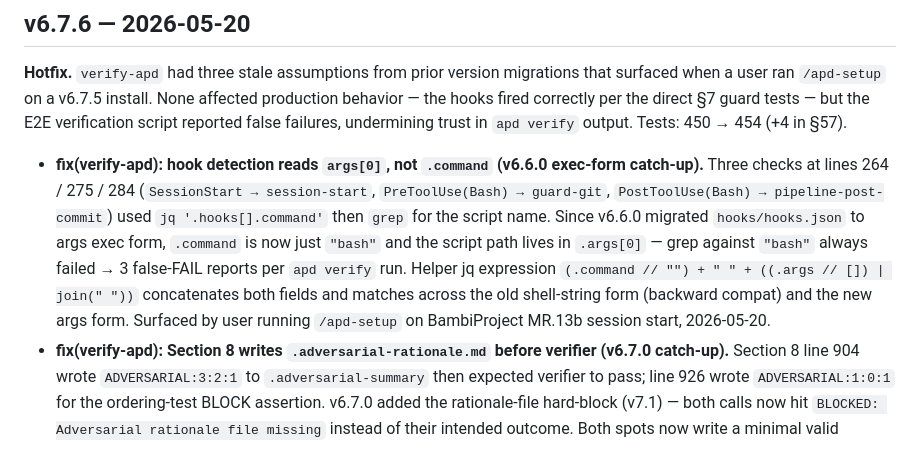
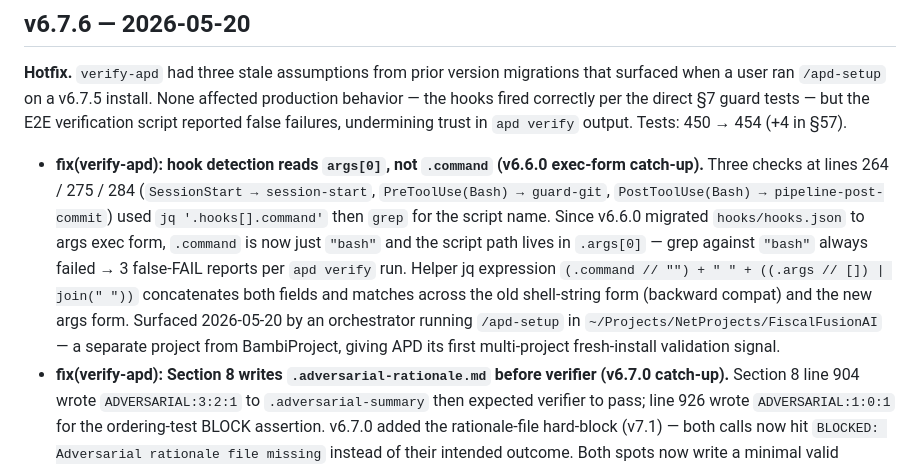
Before and after one commit to zstevovich/claude-apd, a Markdown page: CHANGELOG.md, the part around the change. GitHub-like rendering.

Commit message:
docs(changelog): correct v6.7.6 attribution — FiscalFusionAI, not BambiProject

```diff
--- a/CHANGELOG.md
+++ b/CHANGELOG.md
@@ -4,7 +4,7 @@
 
 **Hotfix.** `verify-apd` had three stale assumptions from prior version migrations that surfaced when a user ran `/apd-setup` on a v6.7.5 install. None affected production behavior — the hooks fired correctly per the direct §7 guard tests — but the E2E verification script reported false failures, undermining trust in `apd verify` output. Tests: 450 → 454 (+4 in §57).
 
-- **fix(verify-apd): hook detection reads `args[0]`, not `.command` (v6.6.0 exec-form catch-up).** Three checks at lines 264 / 275 / 284 (`SessionStart → session-start`, `PreToolUse(Bash) → guard-git`, `PostToolUse(Bash) → pipeline-post-commit`) used `jq '.hooks[].command'` then `grep` for the script name. Since v6.6.0 migrated `hooks/hooks.json` to args exec form, `.command` is now just `"bash"` and the script path lives in `.args[0]` — grep against `"bash"` always failed → 3 false-FAIL reports per `apd verify` run. Helper jq expression `(.command // "") + " " + ((.args // []) | join(" "))` concatenates both fields and matches across the old shell-string form (backward compat) and the new args form. Surfaced by user running `/apd-setup` on BambiProject MR.13b session start, 2026-05-20.
+- **fix(verify-apd): hook detection reads `args[0]`, not `.command` (v6.6.0 exec-form catch-up).** Three checks at lines 264 / 275 / 284 (`SessionStart → session-start`, `PreToolUse(Bash) → guard-git`, `PostToolUse(Bash) → pipeline-post-commit`) used `jq '.hooks[].command'` then `grep` for the script name. Since v6.6.0 migrated `hooks/hooks.json` to args exec form, `.command` is now just `"bash"` and the script path lives in `.args[0]` — grep against `"bash"` always failed → 3 false-FAIL reports per `apd verify` run. Helper jq expression `(.command // "") + " " + ((.args // []) | join(" "))` concatenates both fields and matches across the old shell-string form (backward compat) and the new args form. Surfaced 2026-05-20 by an orchestrator running `/apd-setup` in `~/Projects/NetProjects/FiscalFusionAI` — a separate project from BambiProject, giving APD its first multi-project fresh-install validation signal.
 - **fix(verify-apd): Section 8 writes `.adversarial-rationale.md` before verifier (v6.7.0 catch-up).** Section 8 line 904 wrote `ADVERSARIAL:3:2:1` to `.adversarial-summary` then expected verifier to pass; line 926 wrote `ADVERSARIAL:1:0:1` for the ordering-test BLOCK assertion. v6.7.0 added the rationale-file hard-block (v7.1) — both calls now hit `BLOCKED: Adversarial rationale file missing` instead of their intended outcome. Both spots now write a minimal valid rationale matching the T:A:D count + clean up the file at the end. The ordering-test gate fires earlier in `pipeline-advance` than the rationale gate, so the test assertion (`grep "before reviewer"`) still works, but the rationale file is now present defensively.
 - **fix(verify-apd): cascade — adversarial ordering test setup failure resolves.** The original report mentioned a third bug: "adversarial ordering test setup failed (no reviewer.done after rollback)". Root cause was the previous test (Bug #2) blocking on rationale-missing and never completing the rollback handoff cleanly. Fixing Bug #2 resolves this cascade automatically.
 - **No production behavior change.** Guards still fire correctly (the §7 direct-call guard tests prove this — 12/12 PASS pre-fix). The fix is to `verify-apd`'s detection logic, not to any hook script. Hooks have always worked since v6.6.0.
```
